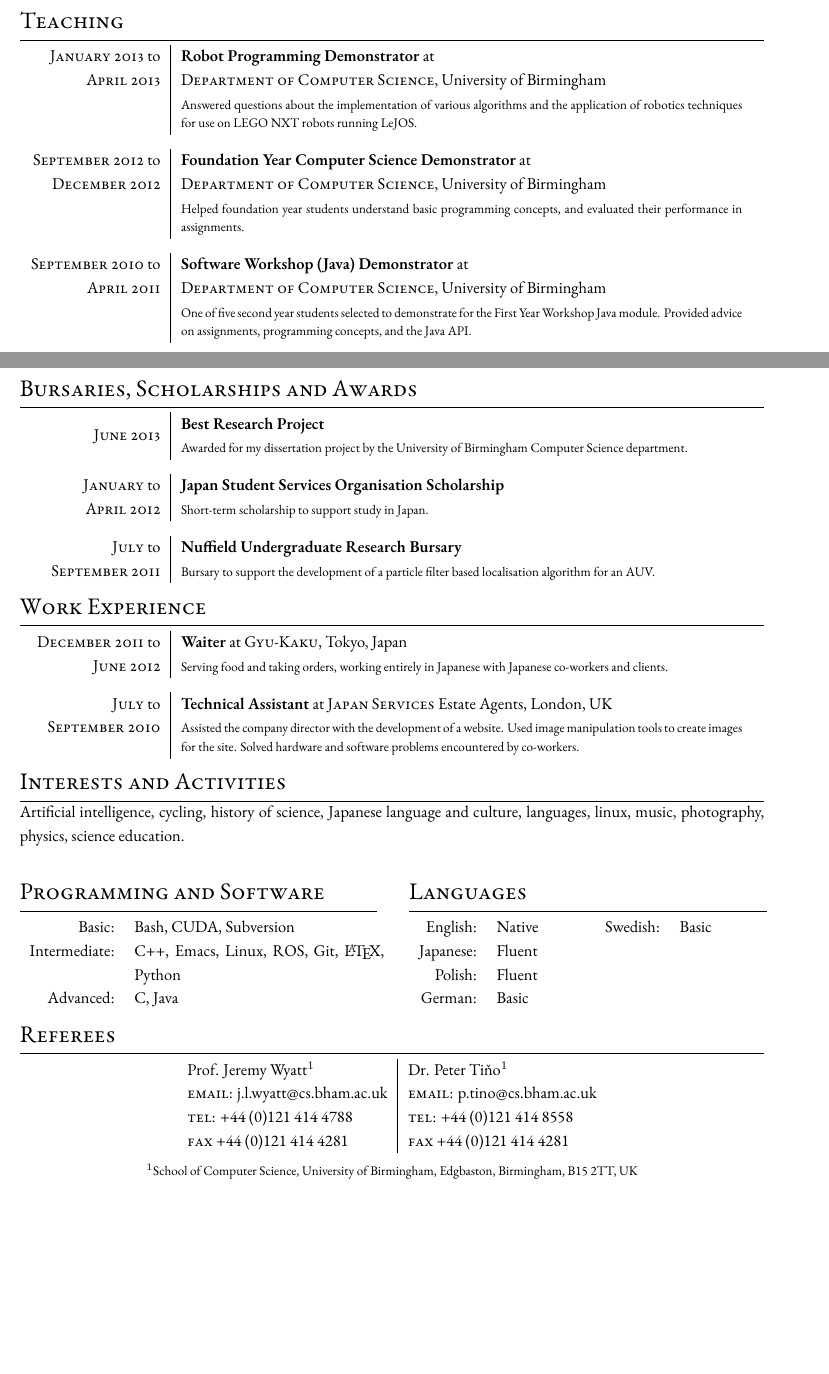
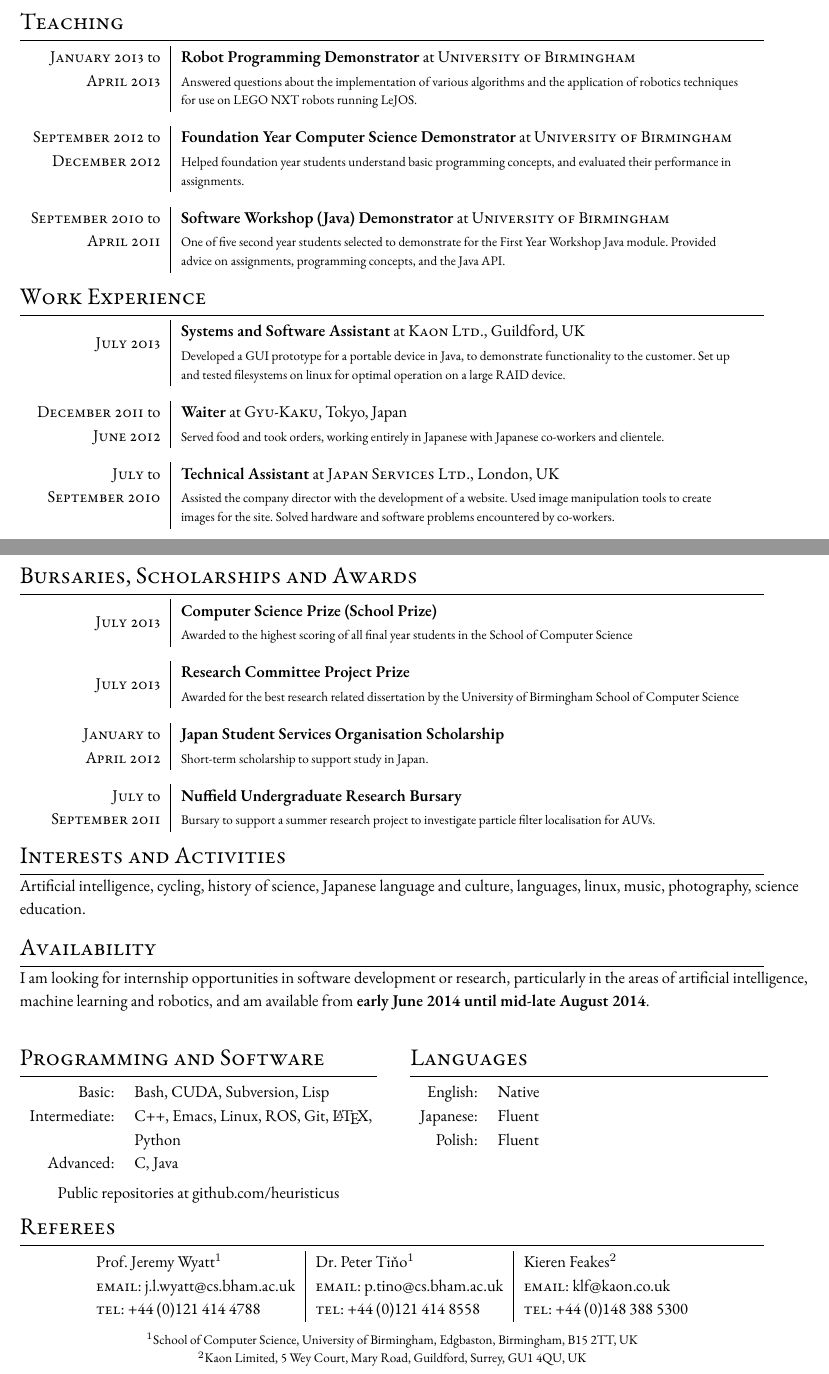
Before and after one commit to heuristicus/cv, a LaTeX CV (cv.tex): two parts of pages 1 and 2 of 2, joined at a grey line, cut so that both start at the same text, the shorter picture padded with empty space. Compiled offline with XeLaTeX; a missing font is replaced by an installed copy or a similar font.

Commit message:
Added link to github, availability

```diff
--- a/cv.tex
+++ b/cv.tex
@@ -22,14 +22,14 @@
 %Setup hyperref package, and colours for links
 \usepackage{hyperref}
 \usepackage{array}
-\definecolor{linkcolour}{rgb}{0,0.2,0.6}
+\definecolor{linkcolour}{rgb}{0,0,0}
 \hypersetup{colorlinks,breaklinks,urlcolor=linkcolour, linkcolor=linkcolour}
 
 %FONTS
 \defaultfontfeatures{Mapping=tex-text}
 %\setCJKmainfont{Meiryo}
 \setmainfont[Numbers=Lining,Ligatures=Common]{Adobe Garamond Pro}
-\setmonofont{Inconsolata}
+\setmonofont{Adobe Garamond Pro}
 \linespread{1.2}
 \headheight -0.5in
 \textheight 10.3in
@@ -96,55 +93,64 @@
 
 \section{Teaching}
 \begin{tabular}{x{2.8cm}|p{12cm}}
-  \textsc{January 2013} to& \textbf{Robot Programming Demonstrator} at \\
-  \textsc{April 2013}&\textsc{Department of Computer Science}, University of Birmingham\\
-  &\footnotesize{Answered questions about the implementation of various algorithms and the application of robotics techniques for use on LEGO NXT robots running LeJOS.}\\\multicolumn{2}{c}{}\\[-0.2cm]
-  \textsc{September 2012} to& \textbf{Foundation Year Computer Science Demonstrator} at \\
-  \textsc{December 2012}&\textsc{Department of Computer Science}, University of Birmingham\\
-  &\footnotesize{Helped foundation year students understand basic programming concepts, and evaluated their performance in assignments.}\\\multicolumn{2}{c}{}\\[-0.2cm]
-  \textsc{September 2010} to& \textbf{Software Workshop (Java) Demonstrator} at \\
-  \textsc{April 2011}&\textsc{Department of Computer Science}, University of Birmingham\\
-  &\footnotesize{One of five second year students selected to demonstrate for the First Year Workshop Java module. Provided advice on assignments, programming concepts, and the Java API.}\\
+  \textsc{January 2013} to& \textbf{Robot Programming Demonstrator} at \textsc{University of Birmingham}\\
+  \textsc{April 2013}&\footnotesize{Answered questions about the implementation of various algorithms and the application of robotics techniques for use on LEGO NXT robots running LeJOS.}\\\multicolumn{2}{c}{}\\[-0.2cm]
+  \textsc{September 2012} to& \textbf{Foundation Year Computer Science Demonstrator} at \textsc{University of Birmingham}\\
+  \textsc{December 2012}&\footnotesize{Helped foundation year students understand basic programming concepts, and evaluated their performance in assignments.}\\\multicolumn{2}{c}{}\\[-0.2cm]
+  \textsc{September 2010} to& \textbf{Software Workshop (Java) Demonstrator} at \textsc{University of Birmingham}\\
+  \textsc{April 2011}&\footnotesize{One of five second year students selected to demonstrate for the First Year Workshop Java module. Provided advice on assignments, programming concepts, and the Java API.}\\
+\end{tabular}
+
+\section{Work Experience}
+\begin{tabular}{x{2.8cm}|p{12cm}}
+  \multirow{2}{*}{\textsc{July 2013}} & \textbf{Systems and Software Assistant} at \textsc{Kaon Ltd.}, Guildford, UK\\
+  &\footnotesize{Developed a GUI prototype for a portable device in Java, to demonstrate functionality to the customer. Set up and tested filesystems on linux for optimal operation on a large RAID device.}\\\multicolumn{2}{c}{} \\[-0.2cm]
+  \textsc{December 2011} to& \textbf{Waiter} at \textsc{Gyu-Kaku}, Tokyo, Japan\\
+  \textsc{June 2012}
+  &\footnotesize{Served food and took orders, working entirely in Japanese with Japanese co-workers and clientele.}\\\multicolumn{2}{c}{} \\[-0.2cm]
+  \textsc{July} to& \textbf{Technical Assistant} at \textsc{Japan Services Ltd.}, London, UK\\
+  \textsc{September 2010}&\footnotesize{Assisted the company director with the development of a website. Used image manipulation tools to create images for the site. Solved hardware and software problems encountered by co-workers.}\\
 \end{tabular}
 
 \section{Bursaries, Scholarships and Awards}
 \begin{tabular}{x{2.8cm}|p{12cm}}
-  \multirow{2}{*}{\textsc{June 2013}} & \textbf{Best Research Project}\\
-  & \footnotesize{Awarded for my dissertation project by the University of Birmingham Computer Science department.}\\\multicolumn{2}{c}{} \\[-0.2cm]
+    \multirow{2}{*}{\textsc{July 2013}} & \textbf{Computer Science Prize (School Prize)}\\
+  & \footnotesize{Awarded to the highest scoring of all final year students in the School of Computer Science}\\\multicolumn{2}{c}{} \\[-0.2cm]
+  \multirow{2}{*}{\textsc{July 2013}} & \textbf{Research Committee Project Prize}\\
+  & \footnotesize{Awarded for the best research related dissertation by the University of Birmingham School of Computer Science}\\\multicolumn{2}{c}{} \\[-0.2cm]
   \textsc{January} to& \textbf{Japan Student Services Organisation Scholarship}\\
   \textsc{April 2012}&\footnotesize{Short-term scholarship to support study in Japan.}\\\multicolumn{2}{c}{} \\[-0.2cm]
   \textsc{July} to& \textbf{Nuffield Undergraduate Research Bursary}\\
-  \textsc{September 2011}&\footnotesize{Bursary to support the development of a particle filter based localisation algorithm for an AUV.}
-\end{tabular}
-
-\section{Work Experience}
-\begin{tabular}{x{2.8cm}|p{12cm}}
-  \textsc{December 2011} to& \textbf{Waiter} at \textsc{Gyu-Kaku}, Tokyo, Japan\\
-  \textsc{June 2012}
-  &\footnotesize{Serving food and taking orders, working entirely in Japanese with Japanese co-workers and clients.}\\\multicolumn{2}{c}{} \\[-0.2cm]
-  \textsc{July} to& \textbf{Technical Assistant} at \textsc{Japan Services} Estate Agents, London, UK\\
-  \textsc{September 2010}&\footnotesize{Assisted the company director with the development of a website. Used image manipulation tools to create images for the site. Solved hardware and software problems encountered by co-workers.}\\
+  \textsc{September 2011}&\footnotesize{Bursary to support a summer research project to investigate particle filter localisation for AUVs.}
 \end{tabular}
 
 \section{Interests and Activities}
-Artificial intelligence, cycling, history of science, Japanese language and culture, languages, linux, music, photography, physics, science education.
+Artificial intelligence, cycling, history of science, Japanese language and culture, languages, linux, music, photography, science education.
+
+\section{Availability}
+I am looking for internship opportunities in software development or research,
+particularly in the areas of artificial intelligence, machine learning and
+robotics, and am available from \textbf{early June 2014 until mid-late August 2014}.
 
 \begin{minipage}[t]{0.48\textwidth}
   \section{Programming and Software}
   \begin{tabular}{rp{0.7\textwidth}}
-    Basic:& Bash, CUDA, Subversion\\
+    Basic:& Bash, CUDA, Subversion, Lisp\\
     Intermediate:& C++, Emacs, Linux, ROS, Git, \LaTeX, Python\\
     Advanced:& C, Java
   \end{tabular}
+  \vskip 0.2cm
+  \centering
+  Public repositories at \href{http://www.github.com/heuristicus}{github.com/heuristicus}
 \end{minipage}
 \hskip 0.04\textwidth
 \begin{minipage}[t]{0.48\textwidth}
   \section{Languages}
-  \begin{tabular}{rlrl}
-    English:&Native&\hskip 1cm Swedish:&Basic\\
+  \begin{tabular}{rlr}%l}
+    English:&Native\\%&\hskip 1cm Swedish:&Basic\\
     Japanese:&Fluent\\
     Polish:&Fluent\\
-    German:&Basic\\
+    %German:&Basic\\
 
     % \textsc{French:}&Basic Knowledge\\
   \end{tabular}
@@ -152,13 +158,13 @@ Artificial intelligence, cycling, history of science, Japanese language and cult
 
 \section{Referees}
 \begin{center}
-  \begin{tabular}{l|l}
-  Prof. Jeremy Wyatt$^1$ & Dr. Peter Ti{\v{n}}o$^1$\\ % HACKING!
-  \textsc{email}: j.l.wyatt@cs.bham.ac.uk&\textsc{email}: p.tino@cs.bham.ac.uk\\
-  \textsc{tel}: +44 (0)121 414 4788&\textsc{tel}: +44 (0)121 414 8558\\
-  \textsc{fax} +44 (0)121 414 4281&\textsc{fax} +44 (0)121 414 4281\\
+  \begin{tabular}{l|l|l}
+  Prof. Jeremy Wyatt$^1$ & Dr. Peter Ti{\v{n}}o$^1$ & Kieren Feakes$^2$\\ % HACKING!
+  \textsc{email}: j.l.wyatt@cs.bham.ac.uk&\textsc{email}: p.tino@cs.bham.ac.uk & \textsc{email}: klf@kaon.co.uk\\
+  \textsc{tel}: +44 (0)121 414 4788&\textsc{tel}: +44 (0)121 414 8558 & \textsc{tel}: +44 (0)148 388 5300\\
 \end{tabular}\\\vspace{0.2cm}
 \footnotesize{$^1$School of Computer Science, University of Birmingham, Edgbaston, Birmingham, B15 2TT, UK}\\
+\footnotesize{$^2$Kaon Limited, 5 Wey Court, Mary Road, Guildford, Surrey, GU1 4QU, UK}\\
 \end{center}
 
 \begin{comment}
```
Also changed, not shown: cv.pdf, cv.tex (11 more changed lines).
